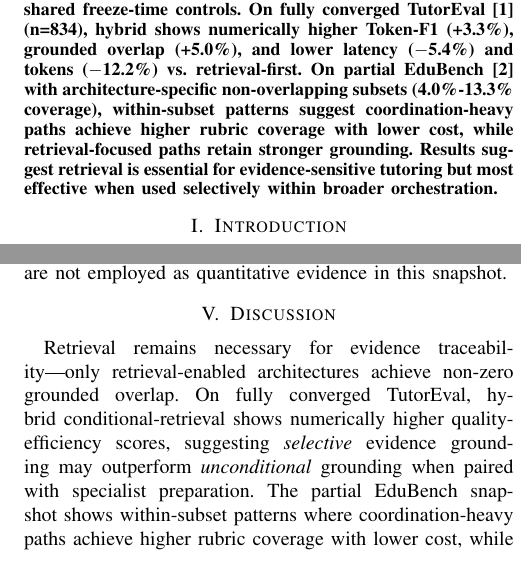
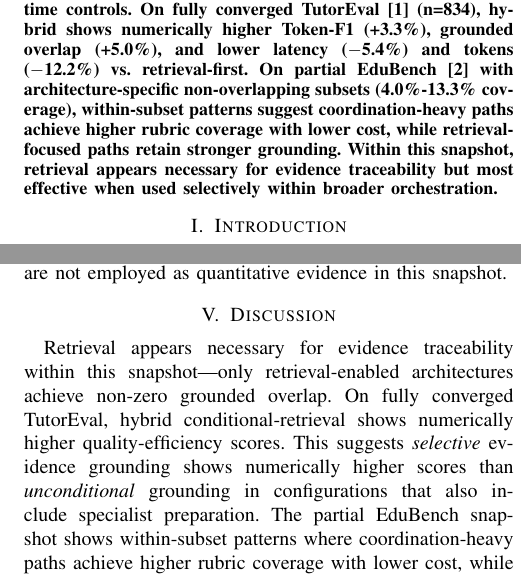
Before and after one commit to CatfishW/MultiAgentOL, a LaTeX paper (main_smc.tex): two parts of the columns of pages 1 and 4 of 5, joined at a grey line, cut so that both start at the same text. Compiled offline with pdfLaTeX.

Commit message:
Reduce overclaiming in abstract and discussion
- Scope abstract conclusion to 'within this snapshot'
- Remove unsupported EduAlign speculation
- Soften causality claims (avoid 'when paired with')
- Change 'remains necessary' to 'appears necessary'

Addresses reviewer concerns about generalizing beyond frozen snapshot evidence.

```diff
--- a/main_smc.tex
+++ b/main_smc.tex
@@ -31,7 +31,7 @@ Conditional Retrieval in a Repository-Grounded Multi-Agent Study
 \pagestyle{empty}
 
 \begin{abstract}
-Retrieval-augmented generation grounds tutor responses in external evidence, but effective tutoring also requires learner diagnosis, scaffold sequencing, and rubric alignment. We study adaptive tutoring as an architecture-selection problem: should retrieval be the default controller, or invoked only when the regime demands explicit evidence? We compare retrieval-first, coordination-first, single-agent, and hybrid conditional-retrieval configurations under shared freeze-time controls. On fully converged TutorEval~\cite{chevalier2024sciencetutors} (n=834), hybrid shows numerically higher Token-F1 (+3.3\%), grounded overlap (+5.0\%), and lower latency ($-$5.4\%) and tokens ($-$12.2\%) vs.\ retrieval-first. On partial EduBench~\cite{xu2025edubench} with architecture-specific non-overlapping subsets (4.0\%-13.3\% coverage), within-subset patterns suggest coordination-heavy paths achieve higher rubric coverage with lower cost, while retrieval-focused paths retain stronger grounding. Results suggest retrieval is essential for evidence-sensitive tutoring but most effective when used selectively within broader orchestration.
+Retrieval-augmented generation grounds tutor responses in external evidence, but effective tutoring also requires learner diagnosis, scaffold sequencing, and rubric alignment. We study adaptive tutoring as an architecture-selection problem: should retrieval be the default controller, or invoked only when the regime demands explicit evidence? We compare retrieval-first, coordination-first, single-agent, and hybrid conditional-retrieval configurations under shared freeze-time controls. On fully converged TutorEval~\cite{chevalier2024sciencetutors} (n=834), hybrid shows numerically higher Token-F1 (+3.3\%), grounded overlap (+5.0\%), and lower latency ($-$5.4\%) and tokens ($-$12.2\%) vs.\ retrieval-first. On partial EduBench~\cite{xu2025edubench} with architecture-specific non-overlapping subsets (4.0\%-13.3\% coverage), within-subset patterns suggest coordination-heavy paths achieve higher rubric coverage with lower cost, while retrieval-focused paths retain stronger grounding. Within this snapshot, retrieval appears necessary for evidence traceability but most effective when used selectively within broader orchestration.
 \end{abstract}
 
 \section{Introduction}
@@ -178,7 +178,7 @@ The current frozen snapshot evaluates complete architecture configurations rathe
 
 \section{Discussion}
 
-Retrieval remains necessary for evidence traceability—only retrieval-enabled architectures achieve non-zero grounded overlap. On fully converged TutorEval, hybrid conditional-retrieval shows numerically higher quality-efficiency scores, suggesting \emph{selective} evidence grounding may outperform \emph{unconditional} grounding when paired with specialist preparation. The partial EduBench snapshot shows within-subset patterns where coordination-heavy paths achieve higher rubric coverage with lower cost, while retrieval-focused paths retain clearer grounding signals. These results shift the design question from ``which family wins?'' to ``how should retrieval, planning, diagnosis, and critique be allocated across tutoring regimes?''
+Retrieval appears necessary for evidence traceability within this snapshot—only retrieval-enabled architectures achieve non-zero grounded overlap. On fully converged TutorEval, hybrid conditional-retrieval shows numerically higher quality-efficiency scores. This suggests \emph{selective} evidence grounding shows numerically higher scores than \emph{unconditional} grounding in configurations that also include specialist preparation. The partial EduBench snapshot shows within-subset patterns where coordination-heavy paths achieve higher rubric coverage with lower cost, while retrieval-focused paths retain clearer grounding signals. These results shift the design question from ``which family wins?'' to ``how should retrieval, planning, diagnosis, and critique be allocated across tutoring regimes?''
 
 \section{Limitations}
 TutorEval is fully converged, but EduBench remains a partial snapshot (13.3\% coverage) with architecture-specific subsets precluding direct comparison. Some metrics have profile-specific semantics: Exact Match, Token-F1, and choice accuracy are structurally zero in this EduBench profile. The snapshot compares complete configurations rather than controlled ablations and evaluates benchmarked outputs rather than downstream learning gains.
```
Also changed, not shown: main_smc.tex (2 more changed lines).
